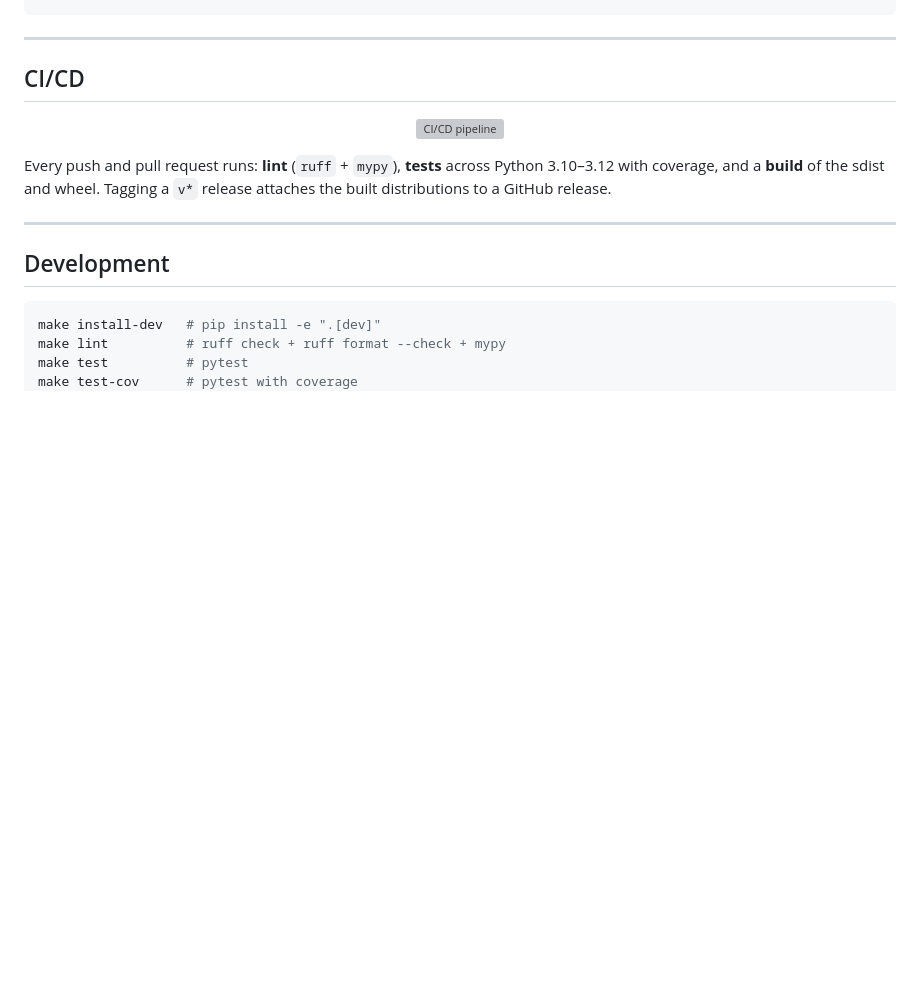
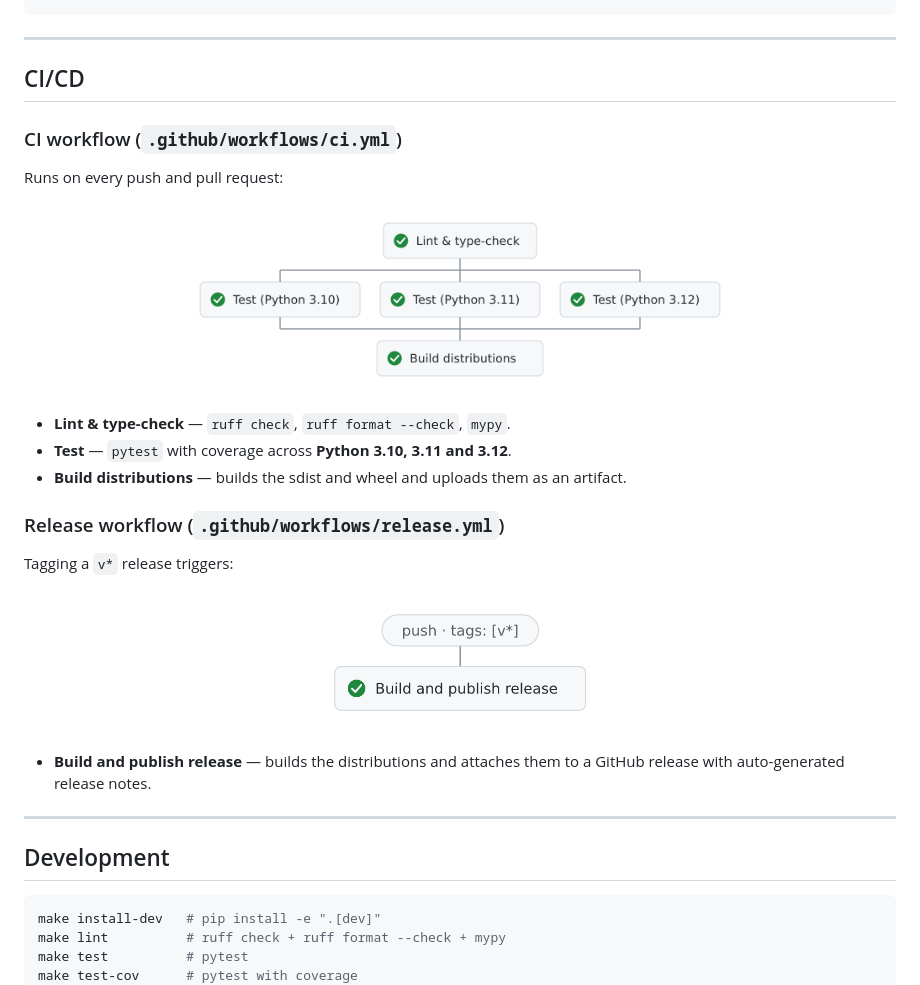
Before and after one commit to rifat-binreza/skills-introduction-to-git, a Markdown page: README.md, the part around the change printed below. Drawn GitHub-style; pictures changed too: docs/assets/workflow-ci.png (added), docs/assets/workflow-release.png (added); blank space fills up the shorter version; grey boxes are pictures that could not be loaded.

```diff
--- a/README.md
+++ b/README.md
@@ -265,13 +277,27 @@ alta2026 evaluate --model-dir models --data data/processed/dev.csv --by-variety
 
 ## CI/CD
 
+### CI workflow (`.github/workflows/ci.yml`)
+
+Runs on every push and pull request:
+
 <p align="center">
-  <img src="docs/assets/diagram-cicd.png" alt="CI/CD pipeline" width="520">
+  <img src="docs/assets/workflow-ci.png" alt="CI workflow — lint to test matrix to build" width="560">
 </p>
 
-Every push and pull request runs: **lint** (`ruff` + `mypy`), **tests** across
-Python 3.10–3.12 with coverage, and a **build** of the sdist and wheel. Tagging
-a `v*` release attaches the built distributions to a GitHub release.
+- **Lint & type-check** — `ruff check`, `ruff format --check`, `mypy`.
+- **Test** — `pytest` with coverage across **Python 3.10, 3.11 and 3.12**.
+- **Build distributions** — builds the sdist and wheel and uploads them as an artifact.
+
+### Release workflow (`.github/workflows/release.yml`)
+
+Tagging a `v*` release triggers:
+
+<p align="center">
+  <img src="docs/assets/workflow-release.png" alt="Release workflow — build and publish release" width="300">
+</p>
+
+- **Build and publish release** — builds the distributions and attaches them to a GitHub release with auto-generated release notes.
 
 ---
 
```
Also changed, not shown: other parts of README.md (+18 -6 lines), docs/CONTRIBUTING.md (+11 -3 lines), docs/TASK.md (+17 -6 lines), 2 other files.
